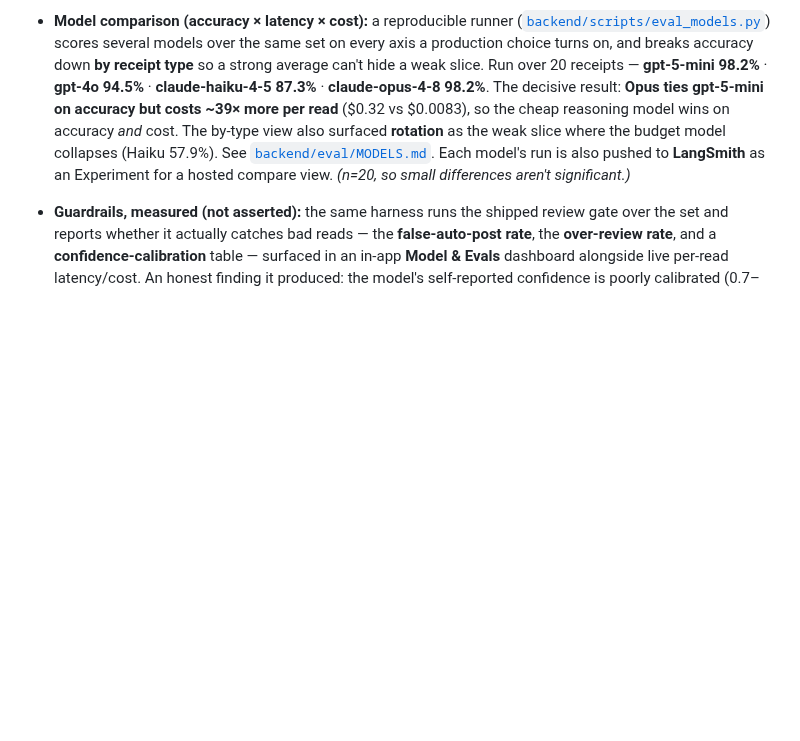
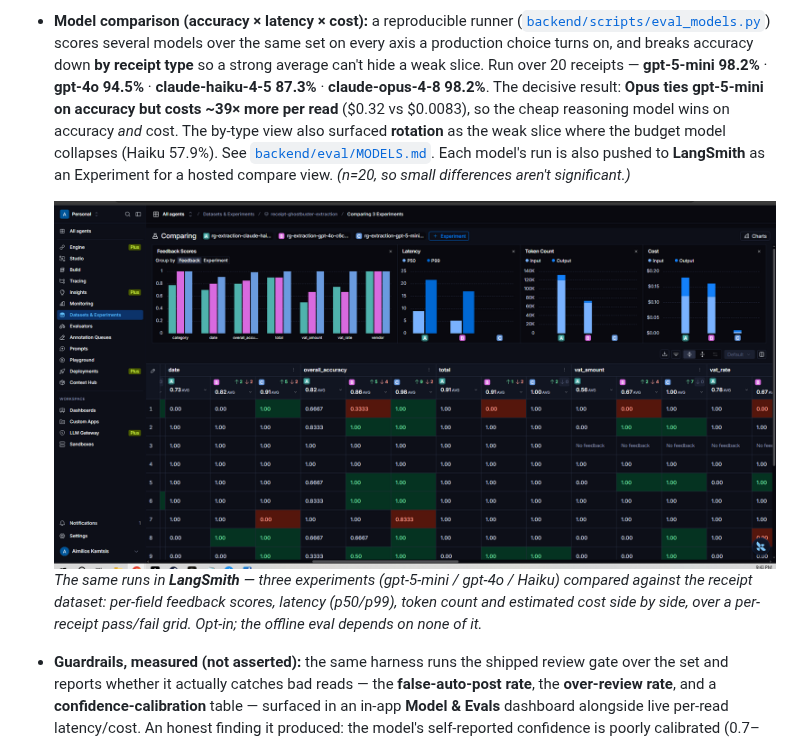
Before and after one commit to Aimilios94/Receipt-Ghostbuster, a Markdown page: README.md, the part around the change. Drawn GitHub-style; pictures changed too: docs/screenshots/Langsmith-compare-experiments.png (added); blank space fills up the shorter version.

Commit message:
docs: add LangSmith model-comparison screenshot to README
Three experiments (gpt-5-mini / gpt-4o / Haiku) compared in LangSmith —
per-field scores, latency, tokens and cost side by side. Aggregate scores
only (no receipt content), safe to publish.

Co-Authored-By: Claude Opus 4.8 <noreply@anthropic.com>

```diff
--- a/README.md
+++ b/README.md
@@ -89,6 +89,9 @@ Supabase (Postgres + Auth + Storage)   n8n (Docker, :5678) → Gmail draft (draf
 
   Choosing the model was itself eval-driven: `gpt-4o` scored **84%** and reliably mis-read dense 3-rate VAT tables; swapping in the `gpt-5-mini` reasoning model (which reads those tables correctly) lifted it to **93%**, and validated structured outputs (Instructor, v0.3.0) took it to **98%** — and on the grown 20-receipt set it holds at **99.1%**, the one miss a date read a day off. (The eval also caught a *labelling* error of its own — a tobacco receipt labelled 0%/Tobacco from outside knowledge the receipt doesn't print; corrected, because an extraction label must score only what's on the paper.) See [`backend/eval/RESULTS.md`](backend/eval/RESULTS.md).
 - **Model comparison (accuracy × latency × cost):** a reproducible runner ([`backend/scripts/eval_models.py`](backend/scripts/eval_models.py)) scores several models over the same set on every axis a production choice turns on, and breaks accuracy down **by receipt type** so a strong average can't hide a weak slice. Run over 20 receipts — **gpt-5-mini 98.2%** · **gpt-4o 94.5%** · **claude-haiku-4-5 87.3%** · **claude-opus-4-8 98.2%**. The decisive result: **Opus ties gpt-5-mini on accuracy but costs ~39× more per read** ($0.32 vs $0.0083), so the cheap reasoning model wins on accuracy *and* cost. The by-type view also surfaced **rotation** as the weak slice where the budget model collapses (Haiku 57.9%). See [`backend/eval/MODELS.md`](backend/eval/MODELS.md). Each model's run is also pushed to **LangSmith** as an Experiment for a hosted compare view. *(n=20, so small differences aren't significant.)*
+
+  ![LangSmith model comparison](docs/screenshots/Langsmith-compare-experiments.png)
+  *The same runs in **LangSmith** — three experiments (gpt-5-mini / gpt-4o / Haiku) compared against the receipt dataset: per-field feedback scores, latency (p50/p99), token count and estimated cost side by side, over a per-receipt pass/fail grid. Opt-in; the offline eval depends on none of it.*
 - **Guardrails, measured (not asserted):** the same harness runs the shipped review gate over the set and reports whether it actually catches bad reads — the **false-auto-post rate**, the **over-review rate**, and a **confidence-calibration** table — surfaced in an in-app **Model & Evals** dashboard alongside live per-read latency/cost. An honest finding it produced: the model's self-reported confidence is poorly calibrated (0.7–0.8 reads were 100% correct, 0.8–0.9 only 75%), so the gate currently over-reviews correct reads. See [D30](DECISIONS.md).
 
 ![Model & Evals dashboard](docs/screenshots/model-evals.png)
```
